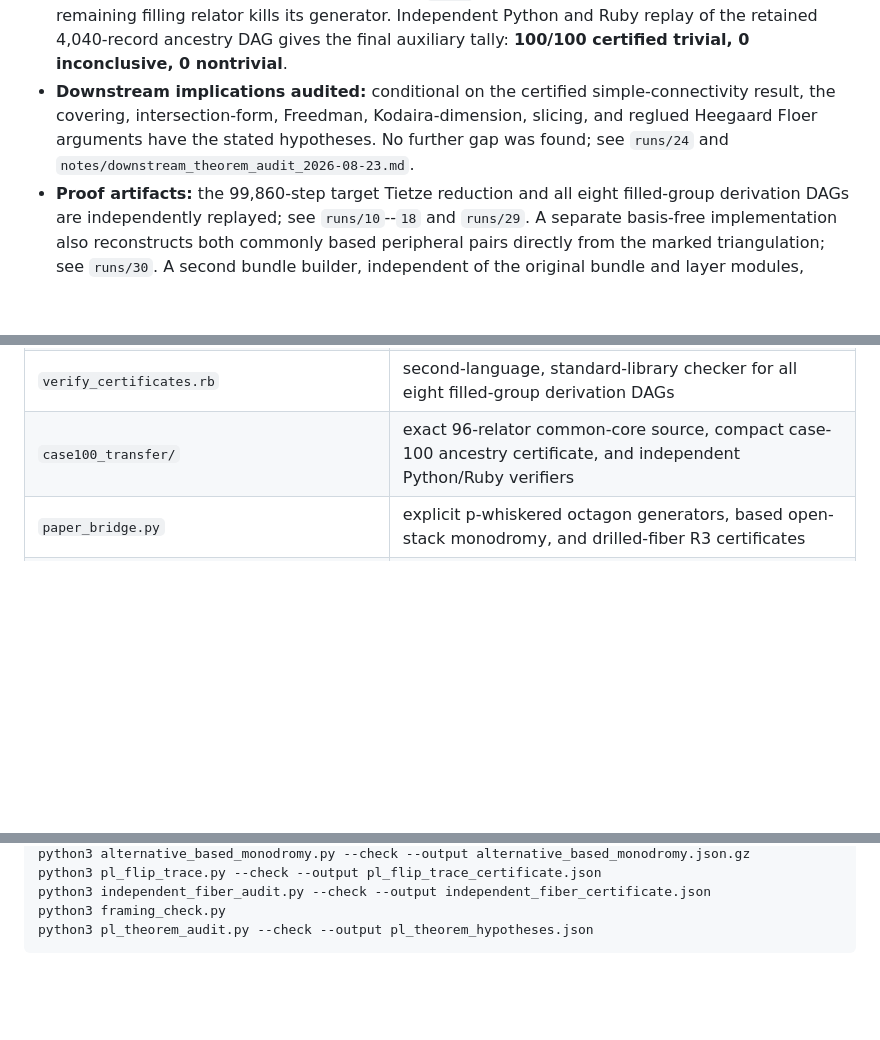
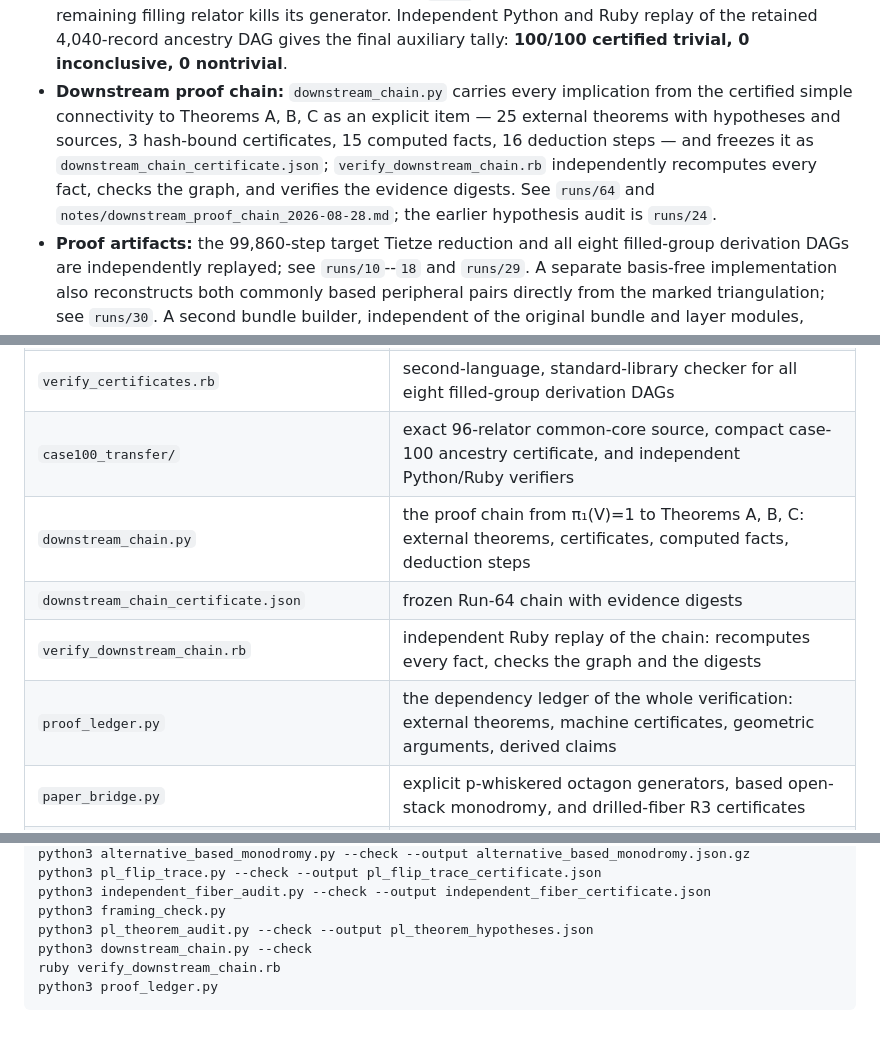
Before and after one commit to VentiMath/exotic-s2xs2-verification, a Markdown page: verification/README.md, 3 parts joined by grey strips. Rendered like a GitHub page; blank space fills up the shorter version.

Commit message:
Record the downstream proof chain in STATUS, the verification README, and IMPORT

````diff
--- a/verification/README.md
+++ b/verification/README.md
@@ -86,11 +86,15 @@ Status (updated 2026-08-28; see the root `STATUS.md` for the precise caveats):
   remaining filling relator kills its generator. Independent Python and Ruby
   replay of the retained 4,040-record ancestry DAG gives the final auxiliary
   tally: **100/100 certified trivial, 0 inconclusive, 0 nontrivial**.
-* **Downstream implications audited:** conditional on the certified
-  simple-connectivity result, the covering, intersection-form, Freedman,
-  Kodaira-dimension, slicing, and reglued Heegaard Floer arguments have the
-  stated hypotheses.  No further gap was found; see `runs/24` and
-  `notes/downstream_theorem_audit_2026-08-23.md`.
+* **Downstream proof chain:** `downstream_chain.py` carries every
+  implication from the certified simple connectivity to Theorems A, B, C
+  as an explicit item — 25 external theorems with hypotheses and sources,
+  3 hash-bound certificates, 15 computed facts, 16 deduction steps — and
+  freezes it as `downstream_chain_certificate.json`;
+  `verify_downstream_chain.rb` independently recomputes every fact, checks
+  the graph, and verifies the evidence digests. See `runs/64` and
+  `notes/downstream_proof_chain_2026-08-28.md`; the earlier hypothesis
+  audit is `runs/24`.
 * **Proof artifacts:** the 99,860-step target Tietze reduction and all eight
   filled-group derivation DAGs are independently replayed; see `runs/10`--`18`
   and `runs/29`. A separate basis-free implementation also reconstructs both
@@ -117,6 +121,10 @@ Status (updated 2026-08-28; see the root `STATUS.md` for the precise caveats):
 | `verify_kbmag_certificate.py` | independent checker; does not import or run KBMAG |
 | `verify_certificates.rb` | second-language, standard-library checker for all eight filled-group derivation DAGs |
 | `case100_transfer/` | exact 96-relator common-core source, compact case-100 ancestry certificate, and independent Python/Ruby verifiers |
+| `downstream_chain.py` | the proof chain from π₁(V)=1 to Theorems A, B, C: external theorems, certificates, computed facts, deduction steps |
+| `downstream_chain_certificate.json` | frozen Run-64 chain with evidence digests |
+| `verify_downstream_chain.rb` | independent Ruby replay of the chain: recomputes every fact, checks the graph and the digests |
+| `proof_ledger.py` | the dependency ledger of the whole verification: external theorems, machine certificates, geometric arguments, derived claims |
 | `paper_bridge.py` | explicit p-whiskered octagon generators, based open-stack monodromy, and drilled-fiber R3 certificates |
 | `peripheral_bridge.py` | exact torus-slope permutation and opposite-side alpha basing checks |
 | `independent_peripheral_extractor.py` | separate derived-frontier, meridian, product-push-off, and literal-whisker extractor; imports none of the original peripheral machinery |
@@ -178,4 +186,7 @@ python3 pl_flip_trace.py --check --output pl_flip_trace_certificate.json
 python3 independent_fiber_audit.py --check --output independent_fiber_certificate.json
 python3 framing_check.py
 python3 pl_theorem_audit.py --check --output pl_theorem_hypotheses.json
+python3 downstream_chain.py --check
+ruby verify_downstream_chain.rb
+python3 proof_ledger.py
 ```
````
Also changed, not shown: verification/IMPORT.md (+4 -0 lines), verification/STATUS.md (+27 -19 lines).
